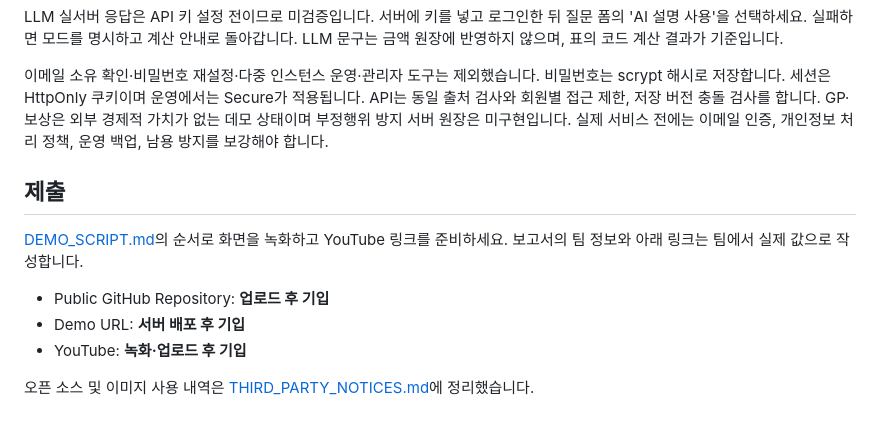
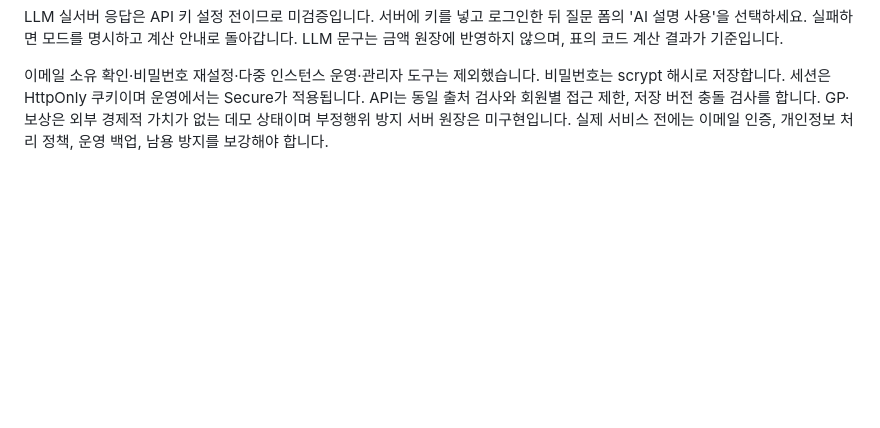
Before and after one commit to jyh2006/teong-defense, a Markdown page: README.md, the part around the change. Rendered like a GitHub page; blank space fills up the shorter version.

Commit message:
Remove submission section from README
Removed submission instructions and related links from README.

```diff
--- a/README.md
+++ b/README.md
@@ -71,13 +71,3 @@ API: `POST /api/signup`, `/api/login`, `/api/logout`, `/api/diagnose`, `/api/cha
 LLM 실서버 응답은 API 키 설정 전이므로 미검증입니다. 서버에 키를 넣고 로그인한 뒤 질문 폼의 'AI 설명 사용'을 선택하세요. 실패하면 모드를 명시하고 계산 안내로 돌아갑니다. LLM 문구는 금액 원장에 반영하지 않으며, 표의 코드 계산 결과가 기준입니다.
 
 이메일 소유 확인·비밀번호 재설정·다중 인스턴스 운영·관리자 도구는 제외했습니다. 비밀번호는 scrypt 해시로 저장합니다. 세션은 HttpOnly 쿠키이며 운영에서는 Secure가 적용됩니다. API는 동일 출처 검사와 회원별 접근 제한, 저장 버전 충돌 검사를 합니다. GP·보상은 외부 경제적 가치가 없는 데모 상태이며 부정행위 방지 서버 원장은 미구현입니다. 실제 서비스 전에는 이메일 인증, 개인정보 처리 정책, 운영 백업, 남용 방지를 보강해야 합니다.
-
-## 제출
-
-[DEMO_SCRIPT.md](DEMO_SCRIPT.md)의 순서로 화면을 녹화하고 YouTube 링크를 준비하세요. 보고서의 팀 정보와 아래 링크는 팀에서 실제 값으로 작성합니다.
-
-- Public GitHub Repository: **업로드 후 기입**
-- Demo URL: **서버 배포 후 기입**
-- YouTube: **녹화·업로드 후 기입**
-
-오픈 소스 및 이미지 사용 내역은 [THIRD_PARTY_NOTICES.md](THIRD_PARTY_NOTICES.md)에 정리했습니다.
```
